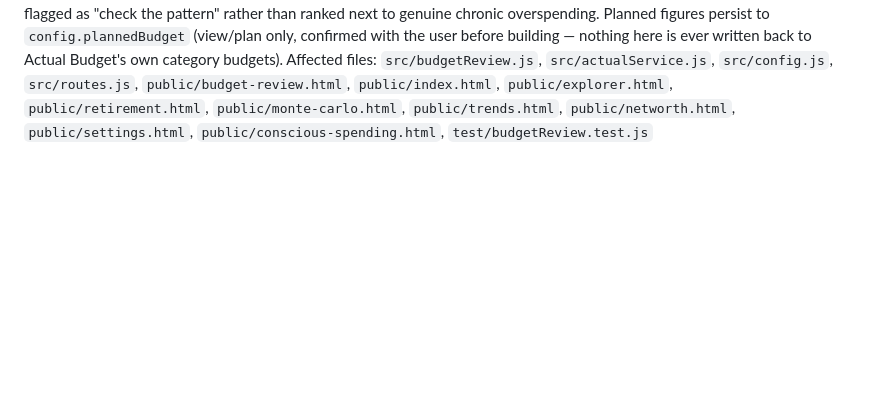
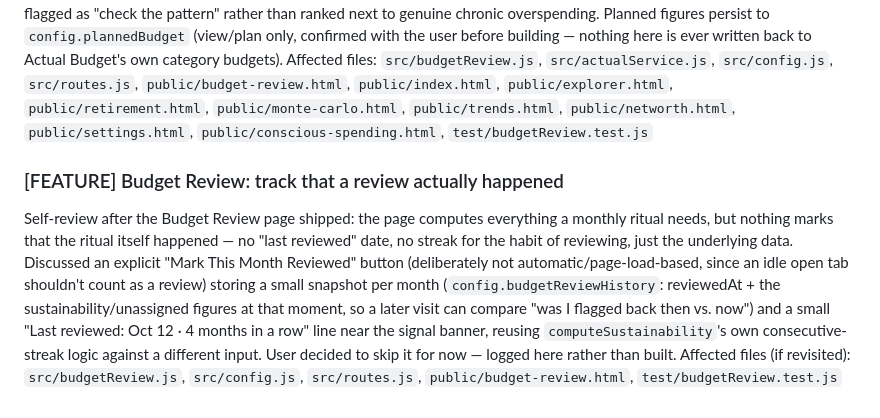
Before and after one commit to adambeltz2/actualbudget-sync, a Markdown page: backlog.md, the part around the change. Rendered like a GitHub page; blank space fills up the shorter version.

Commit message:
Log Budget Review's review-tracking idea to backlog instead of building it
Discussed an explicit "Mark This Month Reviewed" action with a small
per-month snapshot and streak display, but decided to skip it for now.

Co-Authored-By: Claude Sonnet 5 <noreply@anthropic.com>

```diff
--- a/backlog.md
+++ b/backlog.md
@@ -656,3 +656,7 @@ A new top-level page built around the monthly budgeting ritual the user describe
 Three sections, top to bottom, matching the order you'd actually use them in a review: (1) a plain-language sustainability banner — "You spent more than you earned in 3 of the last 6 months" — rather than a number you have to interpret yourself, flagging both a frequency count and the current unbroken streak, since those read very differently at the same count; (2) "Every Dollar's Job," a zero-based-budgeting check distinct from over/under-budget — categories with real spend but *no budget assigned at all*; (3) a Budget Grid (trailing-12-month average, year-ago average, YoY change, current budget, Gap, and an editable "Planned" trial figure, sticky-summarized) and a Monthly Trends tab (calendar-month-aligned this-year-vs-last-year small multiples, Chart.js, sortable/filterable), reusing `actualService.getCategorySpendTrend` — the same real monthly spend history Financial Insights' budget calibration already fetches — rather than a second parallel query path.
 One deliberate, tested design decision from the "every dollar has a job, sinking funds" framing: a category's Gap now gets an `isLumpy` flag (coefficient of variation across its trailing months) when its spend swings wildly month to month — an annual premium or planned renovation reads as "chronically over budget" if judged by a flat average, when it's actually been saved for on purpose; LUMPY categories are flagged as "check the pattern" rather than ranked next to genuine chronic overspending. Planned figures persist to `config.plannedBudget` (view/plan only, confirmed with the user before building — nothing here is ever written back to Actual Budget's own category budgets).
 Affected files: `src/budgetReview.js`, `src/actualService.js`, `src/config.js`, `src/routes.js`, `public/budget-review.html`, `public/index.html`, `public/explorer.html`, `public/retirement.html`, `public/monte-carlo.html`, `public/trends.html`, `public/networth.html`, `public/settings.html`, `public/conscious-spending.html`, `test/budgetReview.test.js`
+
+### [FEATURE] Budget Review: track that a review actually happened
+Self-review after the Budget Review page shipped: the page computes everything a monthly ritual needs, but nothing marks that the ritual itself happened — no "last reviewed" date, no streak for the habit of reviewing, just the underlying data. Discussed an explicit "Mark This Month Reviewed" button (deliberately not automatic/page-load-based, since an idle open tab shouldn't count as a review) storing a small snapshot per month (`config.budgetReviewHistory`: reviewedAt + the sustainability/unassigned figures at that moment, so a later visit can compare "was I flagged back then vs. now") and a small "Last reviewed: Oct 12 · 4 months in a row" line near the signal banner, reusing `computeSustainability`'s own consecutive-streak logic against a different input. User decided to skip it for now — logged here rather than built.
+Affected files (if revisited): `src/budgetReview.js`, `src/config.js`, `src/routes.js`, `public/budget-review.html`, `test/budgetReview.test.js`
```
